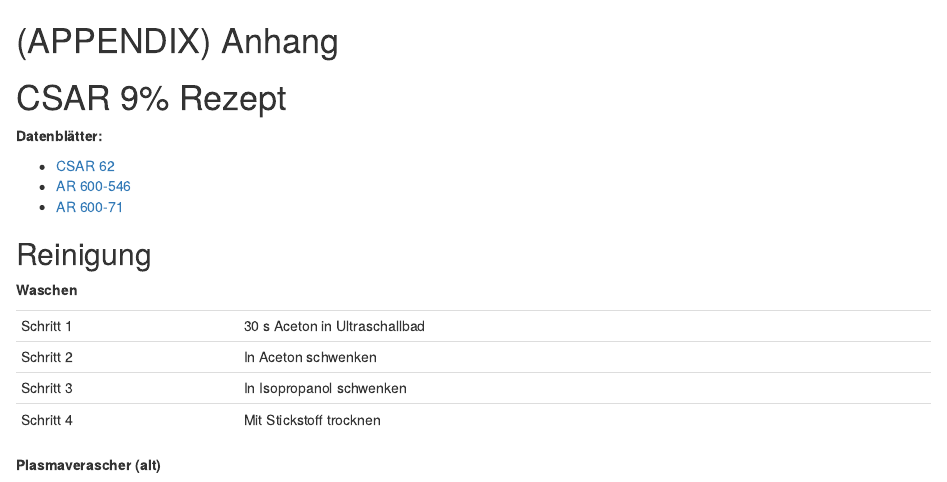
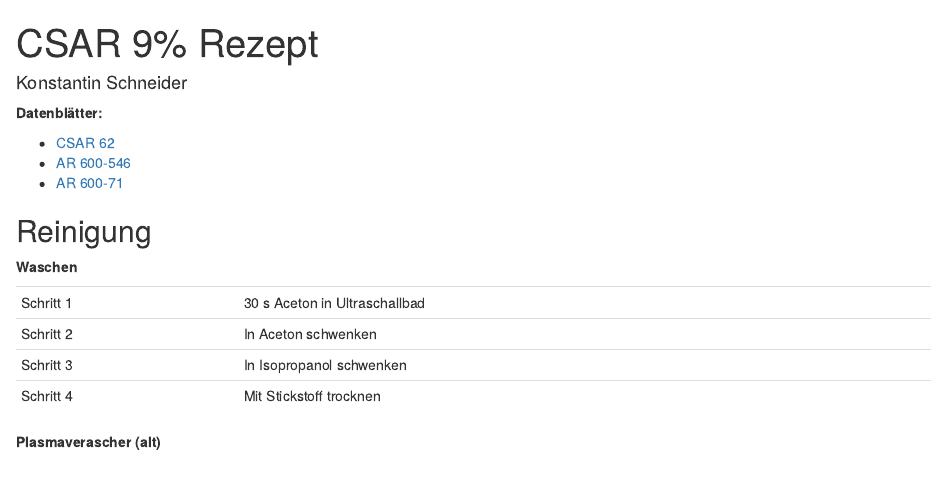
Before and after one commit to kdschneider/tpt-goldbonder, an R Markdown document (Rmd/csar.Rmd): the page in a window 1100 px wide, from its top. Rendered offline with R 4.5, knitr and Pandoc, with nearby package versions; drawn as R Markdown's standard HTML page in place of the format the file asks for.

Commit message:
Make csar sepearte file

```diff
--- a/chapters/10_csar.Rmd
+++ b/Rmd/csar.Rmd
@@ -1,6 +1,7 @@
-# (APPENDIX) Anhang {#appendix -}
-
-# CSAR 9% Rezept {#appendix-csar}
+---
+title: CSAR 9% Rezept
+author: Konstantin Schneider
+---
 
 **Datenblätter:**
 
```
